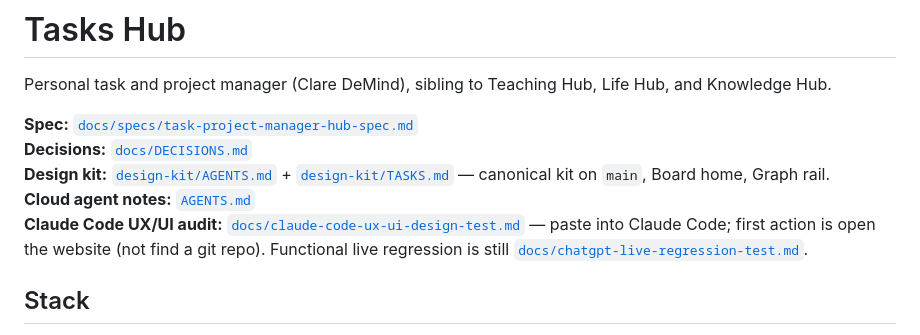
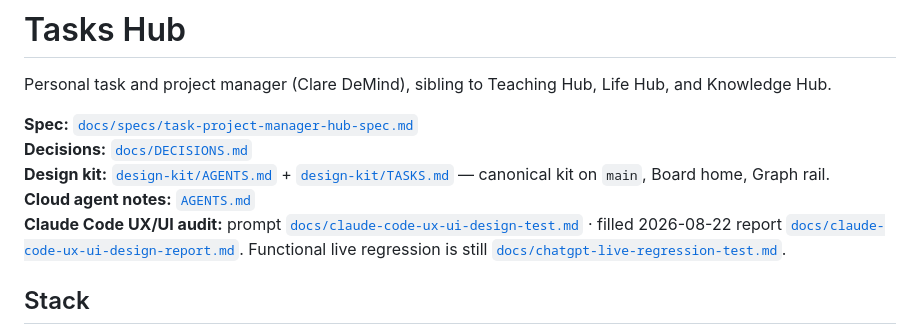
Before and after one commit to adamrussell91-hash/Tasks-Hub, a Markdown page: README.md, the part around the change. Rendered like a GitHub page.

```diff
--- a/README.md
+++ b/README.md
@@ -6,7 +6,7 @@ Personal task and project manager (Clare DeMind), sibling to Teaching Hub, Life
 **Decisions:** [`docs/DECISIONS.md`](docs/DECISIONS.md)
 **Design kit:** [`design-kit/AGENTS.md`](design-kit/AGENTS.md) + [`design-kit/TASKS.md`](design-kit/TASKS.md) — canonical kit on `main`, Board home, Graph rail.
 **Cloud agent notes:** [`AGENTS.md`](AGENTS.md)
-**Claude Code UX/UI audit:** [`docs/claude-code-ux-ui-design-test.md`](docs/claude-code-ux-ui-design-test.md) — paste into Claude Code; first action is open the website (not find a git repo). Functional live regression is still [`docs/chatgpt-live-regression-test.md`](docs/chatgpt-live-regression-test.md).
+**Claude Code UX/UI audit:** prompt [`docs/claude-code-ux-ui-design-test.md`](docs/claude-code-ux-ui-design-test.md) · filled 2026-08-22 report [`docs/claude-code-ux-ui-design-report.md`](docs/claude-code-ux-ui-design-report.md). Functional live regression is still [`docs/chatgpt-live-regression-test.md`](docs/chatgpt-live-regression-test.md).
 
 ## Stack
 
```
Also changed, not shown: docs/claude-code-ux-ui-design-report.md (added, +304 -0 lines), docs/claude-code-ux-ui-design-test.md (+2 -0 lines).
